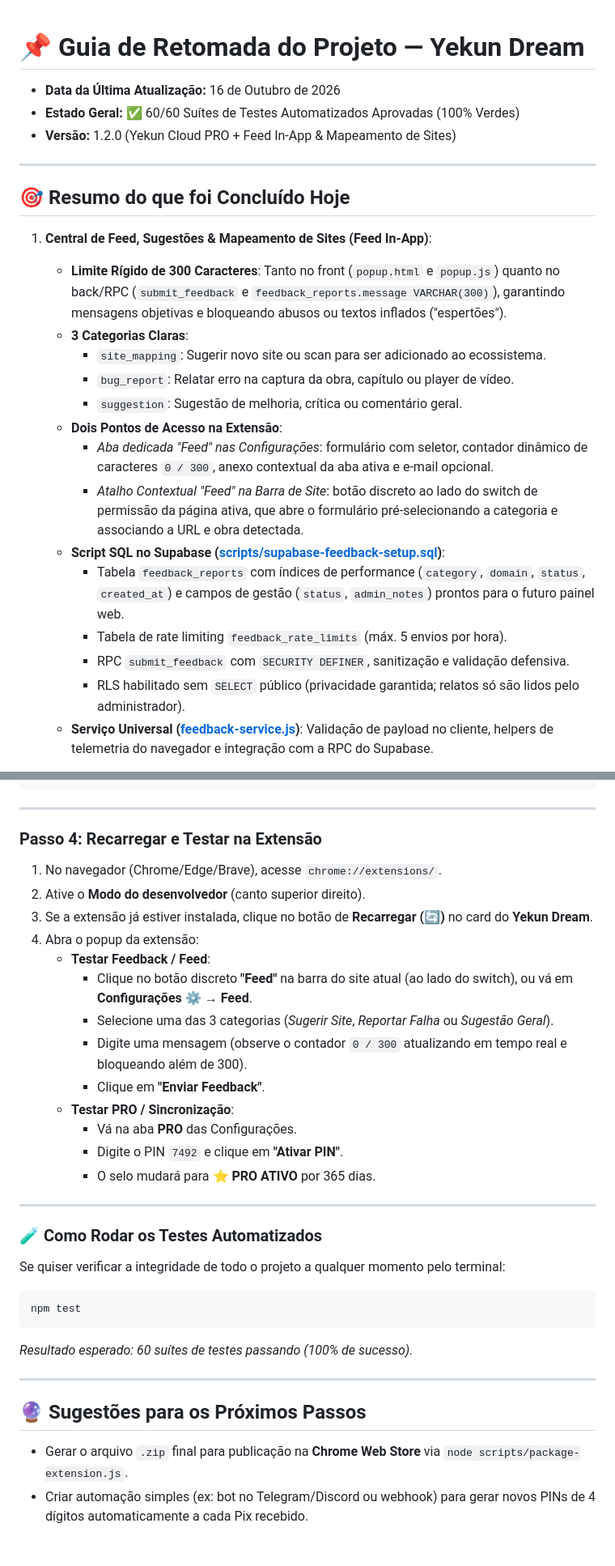
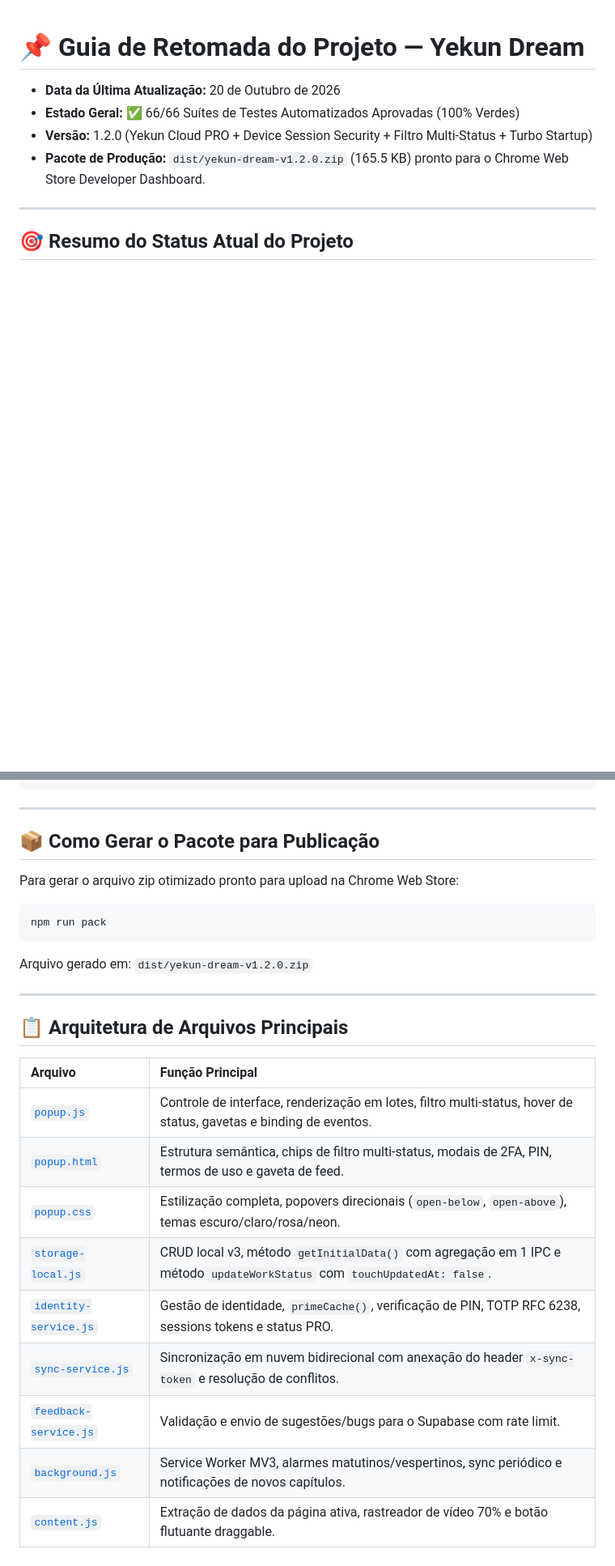
Before and after one commit to Sentsuy/Yekun-Dream, a Markdown page: docs/STATUS_RETOMADA.md, 2 parts joined by grey strips. Shown at 81% size. Drawn GitHub-style; blank space fills up the shorter version.

````diff
--- a/docs/STATUS_RETOMADA.md
+++ b/docs/STATUS_RETOMADA.md
@@ -1,26 +1,11 @@
 # 📌 Guia de Retomada do Projeto — Yekun Dream
 
-- **Data da Última Atualização:** 16 de Outubro de 2026
-- **Estado Geral:** ✅ 60/60 Suítes de Testes Automatizados Aprovadas (100% Verdes)
-- **Versão:** 1.2.0 (Yekun Cloud PRO + Feed In-App & Mapeamento de Sites)
+- **Data da Última Atualização:** 20 de Outubro de 2026
+- **Estado Geral:** ✅ 66/66 Suítes de Testes Automatizados Aprovadas (100% Verdes)
+- **Versão:** 1.2.0 (Yekun Cloud PRO + Device Session Security + Filtro Multi-Status + Turbo Startup)
+- **Pacote de Produção:** `dist/yekun-dream-v1.2.0.zip` (165.5 KB) pronto para o Chrome Web Store Developer Dashboard.
 
 ---
 
-## 🎯 Resumo do que foi Concluído Hoje
+## 🎯 Resumo do Status Atual do Projeto
 
-1. **Central de Feed, Sugestões & Mapeamento de Sites (Feed In-App)**:
-   - **Limite Rígido de 300 Caracteres**: Tanto no front (`popup.html` e `popup.js`) quanto no back/RPC (`submit_feedback` e `feedback_reports.message VARCHAR(300)`), garantindo mensagens objetivas e bloqueando abusos ou textos inflados ("espertões").
-   - **3 Categorias Claras**:
-     - `site_mapping`: Sugerir novo site ou scan para ser adicionado ao ecossistema.
-     - `bug_report`: Relatar erro na captura da obra, capítulo ou player de vídeo.
-     - `suggestion`: Sugestão de melhoria, crítica ou comentário geral.
-   - **Dois Pontos de Acesso na Extensão**:
-     - *Aba dedicada "Feed" nas Configurações*: formulário com seletor, contador dinâmico de caracteres `0 / 300`, anexo contextual da aba ativa e e-mail opcional.
-     - *Atalho Contextual "Feed" na Barra de Site*: botão discreto ao lado do switch de permissão da página ativa, que abre o formulário pré-selecionando a categoria e associando a URL e obra detectada.
-   - **Script SQL no Supabase ([scripts/supabase-feedback-setup.sql](file:///mnt/c/Users/Sentsuy/OneDrive/Projetos/Pessoal/Yekun%20Dreaw%20-%20Exten%C3%A7%C3%A3o/scripts/supabase-feedback-setup.sql))**:
-     - Tabela `feedback_reports` com índices de performance (`category`, `domain`, `status`, `created_at`) e campos de gestão (`status`, `admin_notes`) prontos para o futuro painel web.
-     - Tabela de rate limiting `feedback_rate_limits` (máx. 5 envios por hora).
-     - RPC `submit_feedback` com `SECURITY DEFINER`, sanitização e validação defensiva.
-     - RLS habilitado sem `SELECT` público (privacidade garantida; relatos só são lidos pelo administrador).
-   - **Serviço Universal ([feedback-service.js](file:///mnt/c/Users/Sentsuy/OneDrive/Projetos/Pessoal/Yekun%20Dreaw%20-%20Exten%C3%A7%C3%A3o/feedback-service.js))**: Validação de payload no cliente, helpers de telemetria do navegador e integração com a RPC do Supabase.
-
@@ -76,32 +116,29 @@ INSERT INTO activation_pins (pin) VALUES ('7492');
 
 ---
 
-### Passo 4: Recarregar e Testar na Extensão
-1. No navegador (Chrome/Edge/Brave), acesse `chrome://extensions/`.
-2. Ative o **Modo do desenvolvedor** (canto superior direito).
-3. Se a extensão já estiver instalada, clique no botão de **Recarregar (🔄)** no card do **Yekun Dream**.
-4. Abra o popup da extensão:
-   - **Testar Feedback / Feed**:
-     - Clique no botão discreto **"Feed"** na barra do site atual (ao lado do switch), ou vá em **Configurações ⚙️ → Feed**.
-     - Selecione uma das 3 categorias (*Sugerir Site*, *Reportar Falha* ou *Sugestão Geral*).
-     - Digite uma mensagem (observe o contador `0 / 300` atualizando em tempo real e bloqueando além de 300).
-     - Clique em **"Enviar Feedback"**.
-   - **Testar PRO / Sincronização**:
-     - Vá na aba **PRO** das Configurações.
-     - Digite o PIN `7492` e clique em **"Ativar PIN"**.
-     - O selo mudará para **⭐ PRO ATIVO** por 365 dias.
+## 📦 Como Gerar o Pacote para Publicação
+
+Para gerar o arquivo zip otimizado pronto para upload na Chrome Web Store:
+
+```bash
+npm run pack
+```
+
+Arquivo gerado em:
+`dist/yekun-dream-v1.2.0.zip`
 
 ---
 
-### 🧪 Como Rodar os Testes Automatizados
-Se quiser verificar a integridade de todo o projeto a qualquer momento pelo terminal:
-```bash
-npm test
-```
-*Resultado esperado: 60 suítes de testes passando (100% de sucesso).*
+## 📋 Arquitetura de Arquivos Principais
 
----
-
-## 🔮 Sugestões para os Próximos Passos
-- Gerar o arquivo `.zip` final para publicação na **Chrome Web Store** via `node scripts/package-extension.js`.
-- Criar automação simples (ex: bot no Telegram/Discord ou webhook) para gerar novos PINs de 4 dígitos automaticamente a cada Pix recebido.
+| Arquivo | Função Principal |
+| :--- | :--- |
+| [`popup.js`](file:///mnt/c/Users/Sentsuy/OneDrive/Projetos/Pessoal/Yekun%20Dreaw%20-%20Exten%C3%A7%C3%A3o/popup.js) | Controle de interface, renderização em lotes, filtro multi-status, hover de status, gavetas e binding de eventos. |
+| [`popup.html`](file:///mnt/c/Users/Sentsuy/OneDrive/Projetos/Pessoal/Yekun%20Dreaw%20-%20Exten%C3%A7%C3%A3o/popup.html) | Estrutura semântica, chips de filtro multi-status, modais de 2FA, PIN, termos de uso e gaveta de feed. |
+| [`popup.css`](file:///mnt/c/Users/Sentsuy/OneDrive/Projetos/Pessoal/Yekun%20Dreaw%20-%20Exten%C3%A7%C3%A3o/popup.css) | Estilização completa, popovers direcionais (`open-below`, `open-above`), temas escuro/claro/rosa/neon. |
+| [`storage-local.js`](file:///mnt/c/Users/Sentsuy/OneDrive/Projetos/Pessoal/Yekun%20Dreaw%20-%20Exten%C3%A7%C3%A3o/storage-local.js) | CRUD local v3, método `getInitialData()` com agregação em 1 IPC e método `updateWorkStatus` com `touchUpdatedAt: false`. |
+| [`identity-service.js`](file:///mnt/c/Users/Sentsuy/OneDrive/Projetos/Pessoal/Yekun%20Dreaw%20-%20Exten%C3%A7%C3%A3o/identity-service.js) | Gestão de identidade, `primeCache()`, verificação de PIN, TOTP RFC 6238, sessions tokens e status PRO. |
+| [`sync-service.js`](file:///mnt/c/Users/Sentsuy/OneDrive/Projetos/Pessoal/Yekun%20Dreaw%20-%20Exten%C3%A7%C3%A3o/sync-service.js) | Sincronização em nuvem bidirecional com anexação do header `x-sync-token` e resolução de conflitos. |
+| [`feedback-service.js`](file:///mnt/c/Users/Sentsuy/OneDrive/Projetos/Pessoal/Yekun%20Dreaw%20-%20Exten%C3%A7%C3%A3o/feedback-service.js) | Validação e envio de sugestões/bugs para o Supabase com rate limit. |
+| [`background.js`](file:///mnt/c/Users/Sentsuy/OneDrive/Projetos/Pessoal/Yekun%20Dreaw%20-%20Exten%C3%A7%C3%A3o/background.js) | Service Worker MV3, alarmes matutinos/vespertinos, sync periódico e notificações de novos capítulos. |
+| [`content.js`](file:///mnt/c/Users/Sentsuy/OneDrive/Projetos/Pessoal/Yekun%20Dreaw%20-%20Exten%C3%A7%C3%A3o/content.js) | Extração de dados da página ativa, rastreador de vídeo 70% e botão flutuante draggable. |
````
Also changed, not shown: other parts of docs/STATUS_RETOMADA.md (+94 -39 lines), docs/CHANGELOG.md (+30 -41 lines).
